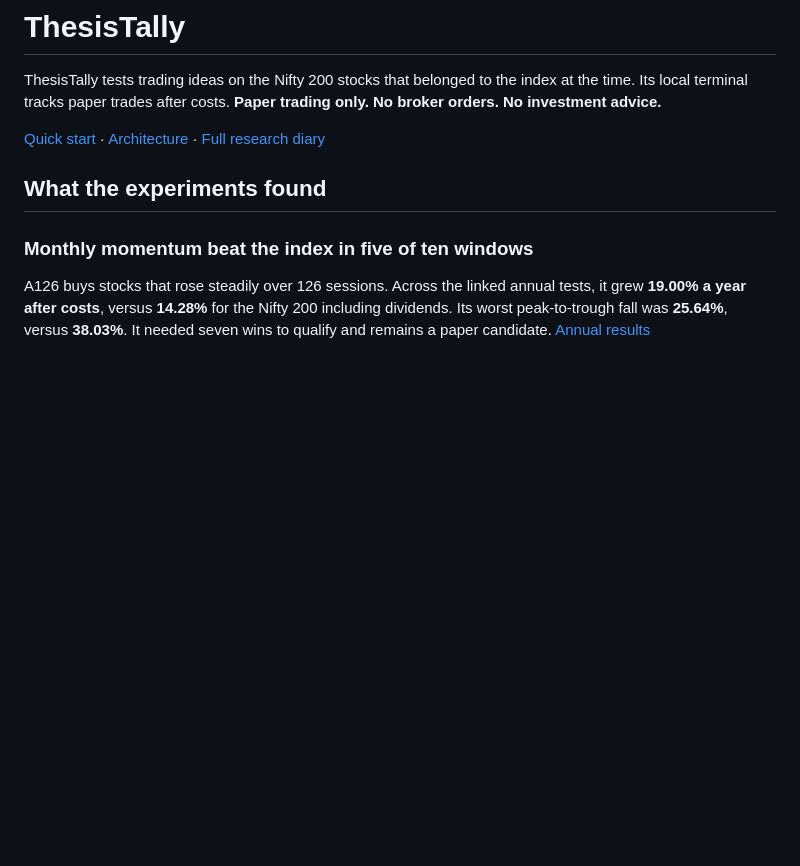
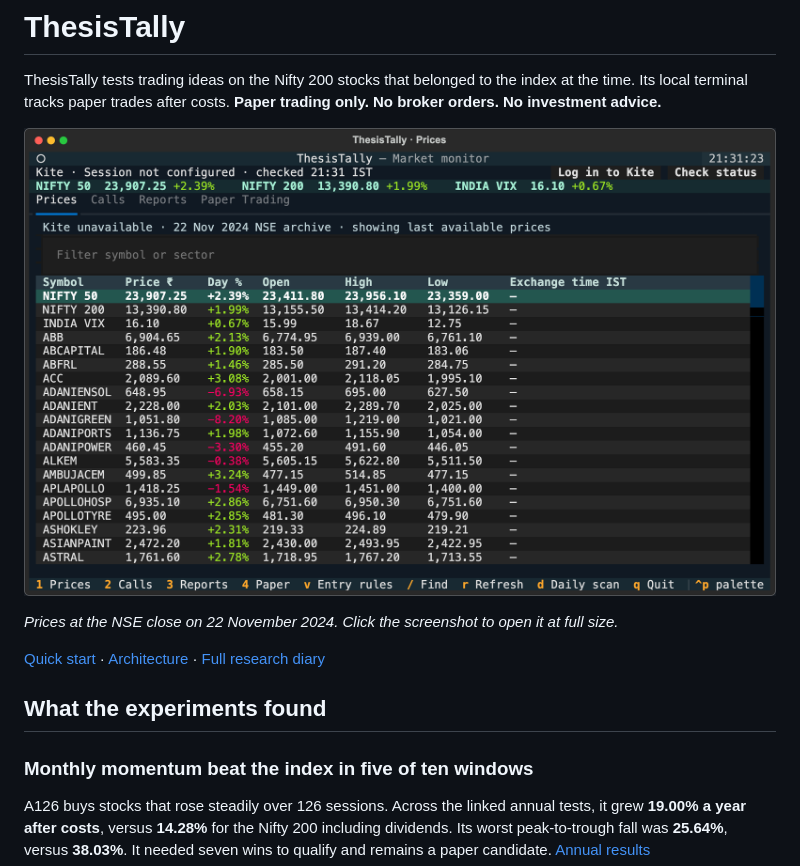
Before and after one commit to prakx1/ThesisTally, a Markdown page: README.md, the part around the change. Rendered like a GitHub page; pictures changed too: docs/figures/terminal-prices.png (added); blank space fills up the shorter version.

Commit message:
Lead the README with the full Prices terminal

```diff
--- a/README.md
+++ b/README.md
@@ -1,6 +1,10 @@
 # ThesisTally
 
 ThesisTally tests trading ideas on the Nifty 200 stocks that belonged to the index at the time. Its local terminal tracks paper trades after costs. **Paper trading only. No broker orders. No investment advice.**
+
+[![ThesisTally’s Prices tab. The Nifty indices sit above a searchable stock table showing price, daily change, open, high and low. Keyboard shortcuts run along the bottom.](docs/figures/terminal-prices.png)](docs/figures/terminal-prices.png)
+
+*Prices at the NSE close on 22 November 2024. Click the screenshot to open it at full size.*
 
 [Quick start](#quick-start) · [Architecture](#architecture) · [Full research diary](docs/RESEARCH_SUMMARY.md)
 
```
